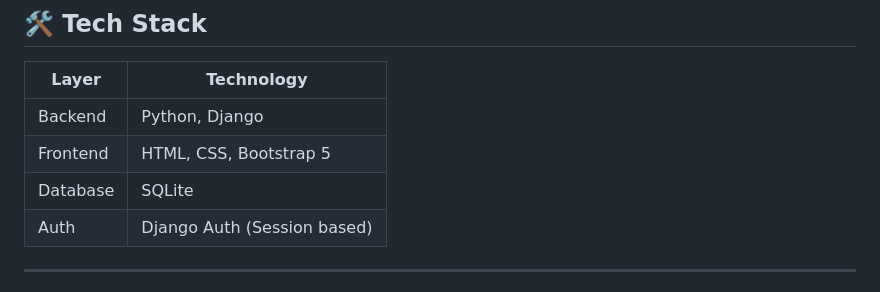
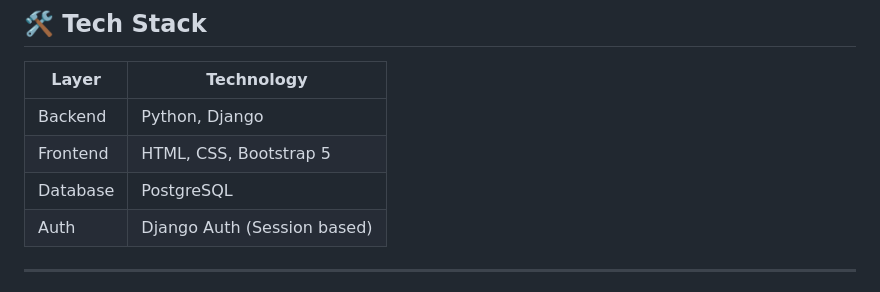
Before and after one commit to msakhawatali/Postgram-Django, a Markdown page: README.md, the part around the change. Rendered like a GitHub page.

```diff
--- a/README.md
+++ b/README.md
@@ -28,7 +28,7 @@ A full-stack social media web application built with Django — allowing users t
 |-------|-----------|
 | Backend | Python, Django |
 | Frontend | HTML, CSS, Bootstrap 5 |
-| Database | SQLite |
+| Database | PostgreSQL |
 | Auth | Django Auth (Session based) |
 
 ---
```
